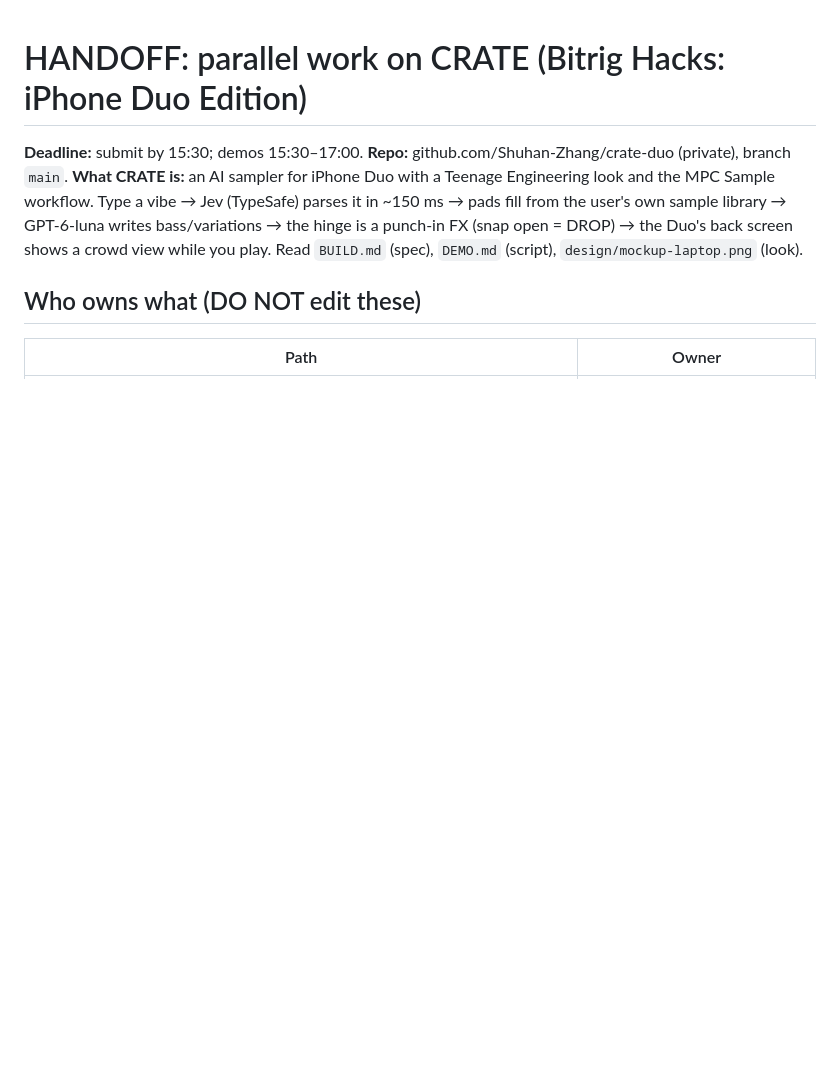
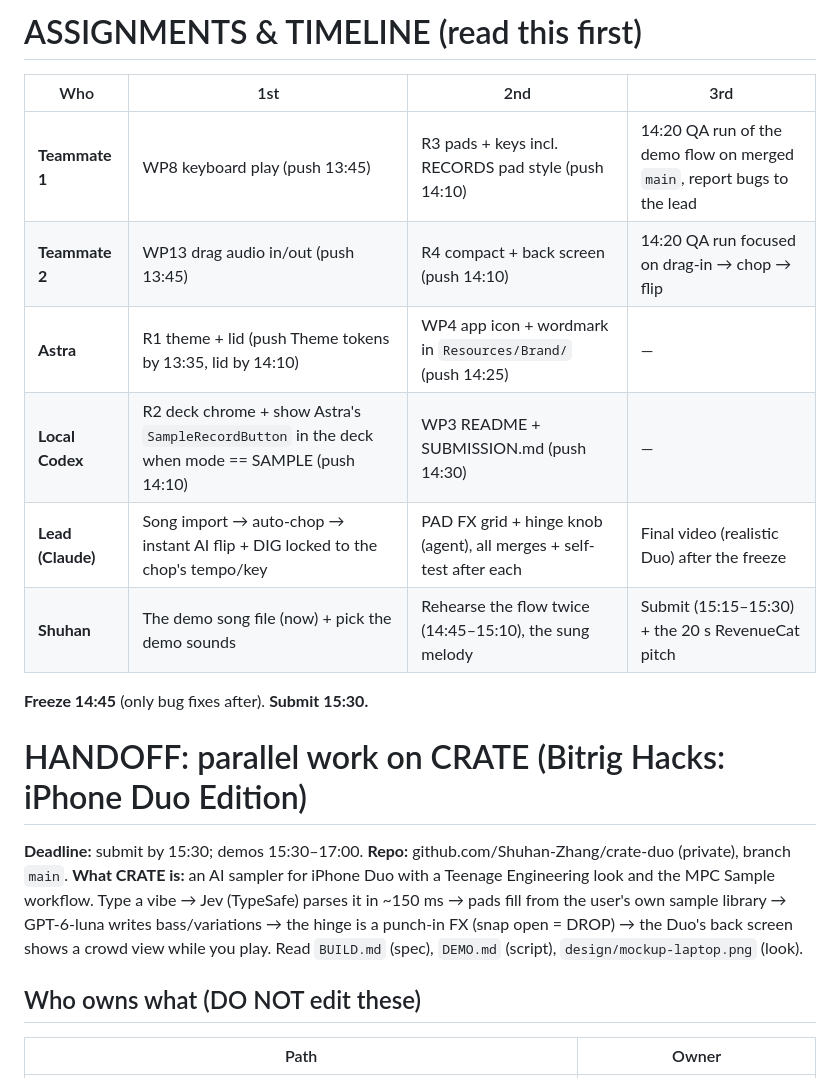
Before and after one commit to odoisveryverygood/crate-duo, a Markdown page: HANDOFF.md, the part around the change. Rendered like a GitHub page; blank space fills up the shorter version.

Commit message:
Handoff: assignments & timeline table (who does what, when)
Co-Authored-By: Claude Opus 5.5 <noreply@anthropic.com>

```diff
--- a/HANDOFF.md
+++ b/HANDOFF.md
@@ -1,3 +1,14 @@
+# ASSIGNMENTS & TIMELINE (read this first)
+| Who | 1st | 2nd | 3rd |
+|---|---|---|---|
+| **Teammate 1** | WP8 keyboard play (push 13:45) | R3 pads + keys incl. RECORDS pad style (push 14:10) | 14:20 QA run of the demo flow on merged `main`, report bugs to the lead |
+| **Teammate 2** | WP13 drag audio in/out (push 13:45) | R4 compact + back screen (push 14:10) | 14:20 QA run focused on drag-in → chop → flip |
+| **Astra** | R1 theme + lid (push Theme tokens by 13:35, lid by 14:10) | WP4 app icon + wordmark in `Resources/Brand/` (push 14:25) | — |
+| **Local Codex** | R2 deck chrome + show Astra's `SampleRecordButton` in the deck when mode == SAMPLE (push 14:10) | WP3 README + SUBMISSION.md (push 14:30) | — |
+| **Lead (Claude)** | Song import → auto-chop → instant AI flip + DIG locked to the chop's tempo/key | PAD FX grid + hinge knob (agent), all merges + self-test after each | Final video (realistic Duo) after the freeze |
+| **Shuhan** | The demo song file (now) + pick the demo sounds | Rehearse the flow twice (14:45–15:10), the sung melody | Submit (15:15–15:30) + the 20 s RevenueCat pitch |
+**Freeze 14:45** (only bug fixes after). **Submit 15:30.**
+
 # HANDOFF: parallel work on CRATE (Bitrig Hacks: iPhone Duo Edition)
 
 **Deadline:** submit by 15:30; demos 15:30–17:00. **Repo:** github.com/Shuhan-Zhang/crate-duo (private), branch `main`.
```
